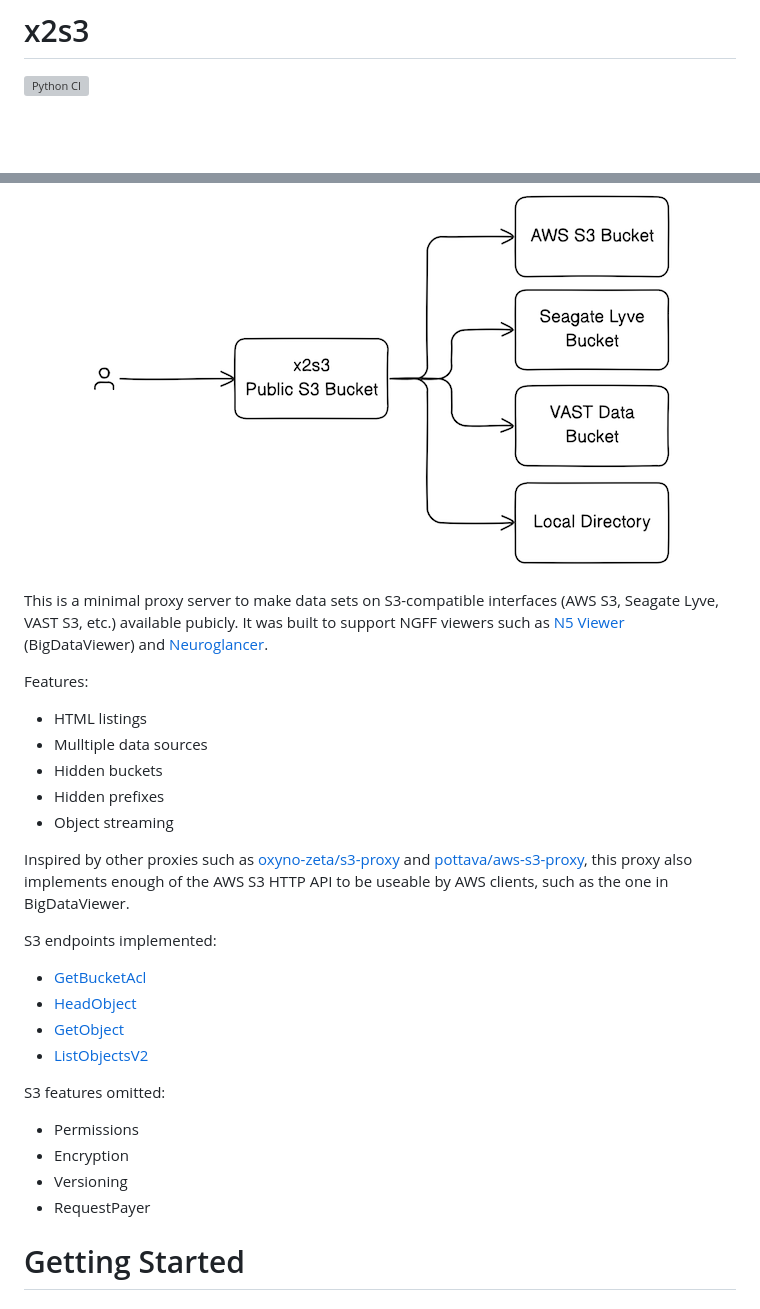
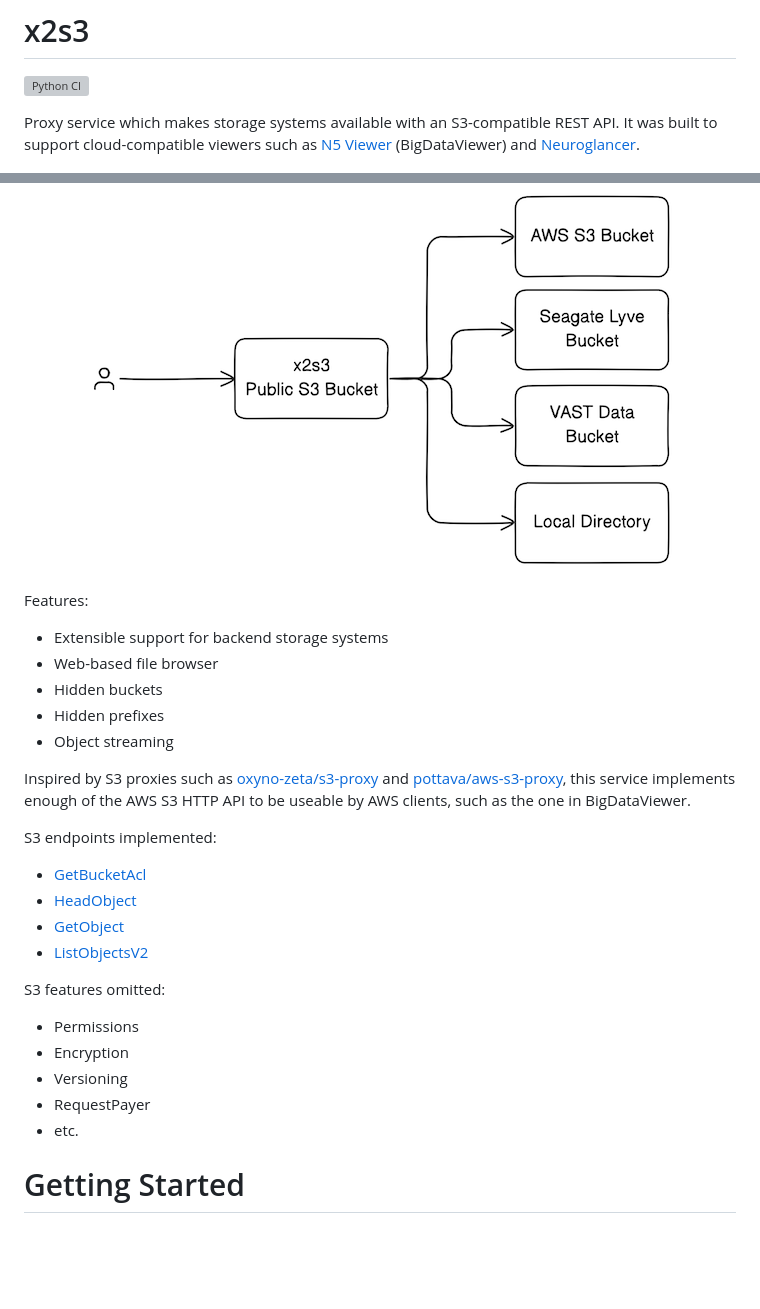
Before and after one commit to JaneliaSciComp/x2s3, a Markdown page: README.md, 2 parts joined by grey strips. GitHub-like rendering; blank space fills up the shorter version; grey boxes are pictures that could not be loaded.

```diff
--- a/README.md
+++ b/README.md
@@ -1,22 +1,21 @@
 # x2s3
 
 ![Python CI](https://github.com/JaneliaSciComp/x2s3/actions/workflows/python-ci.yml/badge.svg)
+
+Proxy service which makes storage systems available with an S3-compatible REST API. It was built to support cloud-compatible viewers such as [N5 Viewer](https://github.com/saalfeldlab/n5-viewer) (BigDataViewer) and [Neuroglancer](https://github.com/google/neuroglancer).
 
 <p align="center">
     <img src="https://raw.githubusercontent.com/JaneliaSciComp/x2s3/main/docs/use_cases.png">
 </p>
 
-
-This is a minimal proxy server to make data sets on S3-compatible interfaces (AWS S3, Seagate Lyve, VAST S3, etc.) available pubicly. It was built to support NGFF viewers such as [N5 Viewer](https://github.com/saalfeldlab/n5-viewer) (BigDataViewer) and [Neuroglancer](https://github.com/google/neuroglancer).
-
 Features:
-* HTML listings
-* Mulltiple data sources
+* Extensible support for backend storage systems
+* Web-based file browser
 * Hidden buckets
 * Hidden prefixes
 * Object streaming
 
-Inspired by other proxies such as [oxyno-zeta/s3-proxy](https://github.com/oxyno-zeta/s3-proxy) and [pottava/aws-s3-proxy](https://github.com/pottava/aws-s3-proxy), this proxy also implements enough of the AWS S3 HTTP API to be useable by AWS clients, such as the one in BigDataViewer.
+Inspired by S3 proxies such as [oxyno-zeta/s3-proxy](https://github.com/oxyno-zeta/s3-proxy) and [pottava/aws-s3-proxy](https://github.com/pottava/aws-s3-proxy), this service implements enough of the AWS S3 HTTP API to be useable by AWS clients, such as the one in BigDataViewer.
 
 S3 endpoints implemented:
 * [GetBucketAcl](https://docs.aws.amazon.com/AmazonS3/latest/API/API_GetBucketAcl.html)
@@ -29,6 +28,7 @@ S3 features omitted:
 * Encryption
 * Versioning
 * RequestPayer
+* etc.
 
 # Getting Started
 
```
